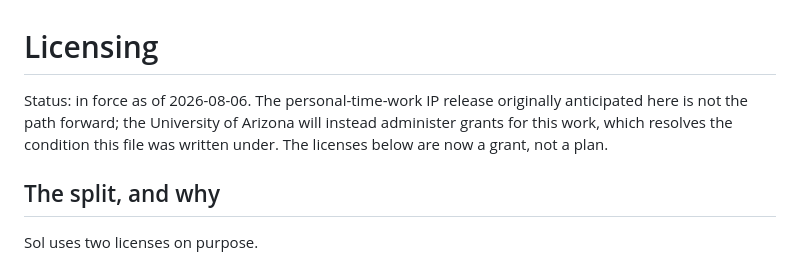
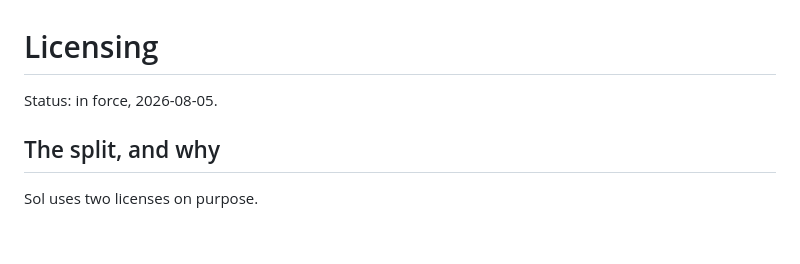
Before and after one commit to Annabelle0726/belay, a Markdown page: LICENSING.md, the part around the change. GitHub-like rendering; blank space fills up the shorter version.

Commit message:
CC-C3 v2: Status line only, no IP rationale
v2 of this prompt is explicit that no rationale for the IP question belongs
in a public LICENSING.md: that would put a legal conclusion in an assistant's
voice into a permanent public artifact, and any such sentence should come
from the author directly. The prior commit added one. Removed; the Status
line now reads only what v2 specifies.

Signed-off-by: Greg Chism <gchism@arizona.edu>

```diff
--- a/LICENSING.md
+++ b/LICENSING.md
@@ -1,6 +1,6 @@
 # Licensing
 
-Status: in force as of 2026-08-06. The personal-time-work IP release originally anticipated here is not the path forward; the University of Arizona will instead administer grants for this work, which resolves the condition this file was written under. The licenses below are now a grant, not a plan.
+Status: in force, 2026-08-05.
 
 ## The split, and why
 
```
